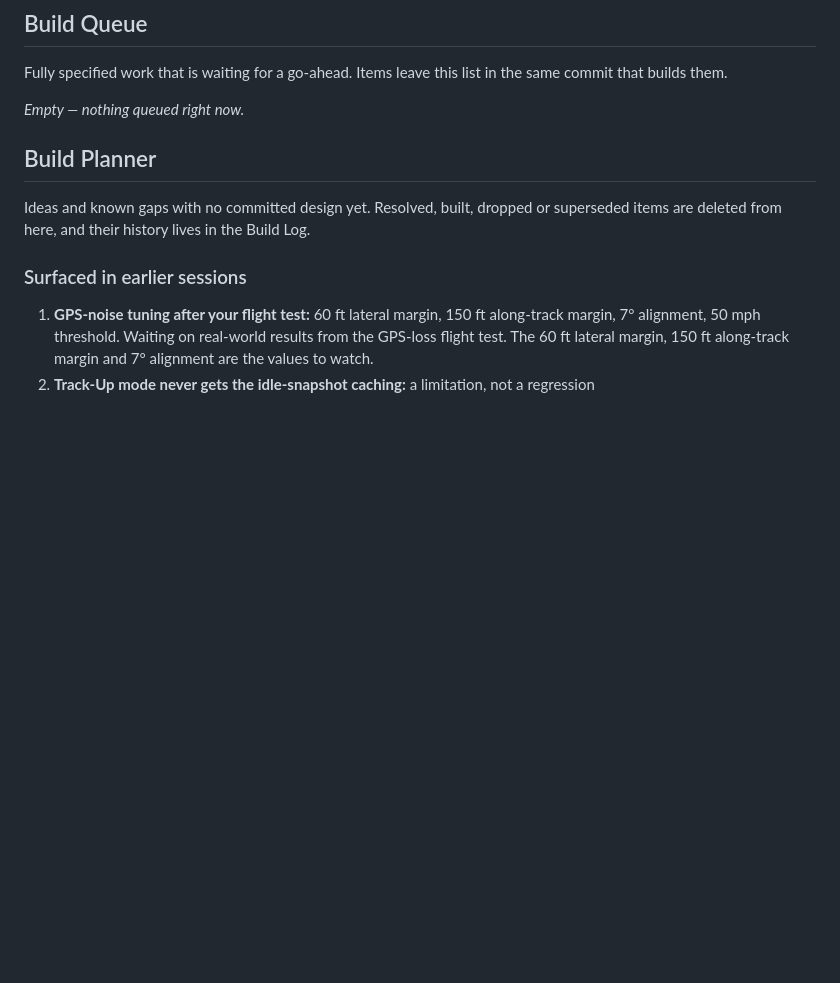
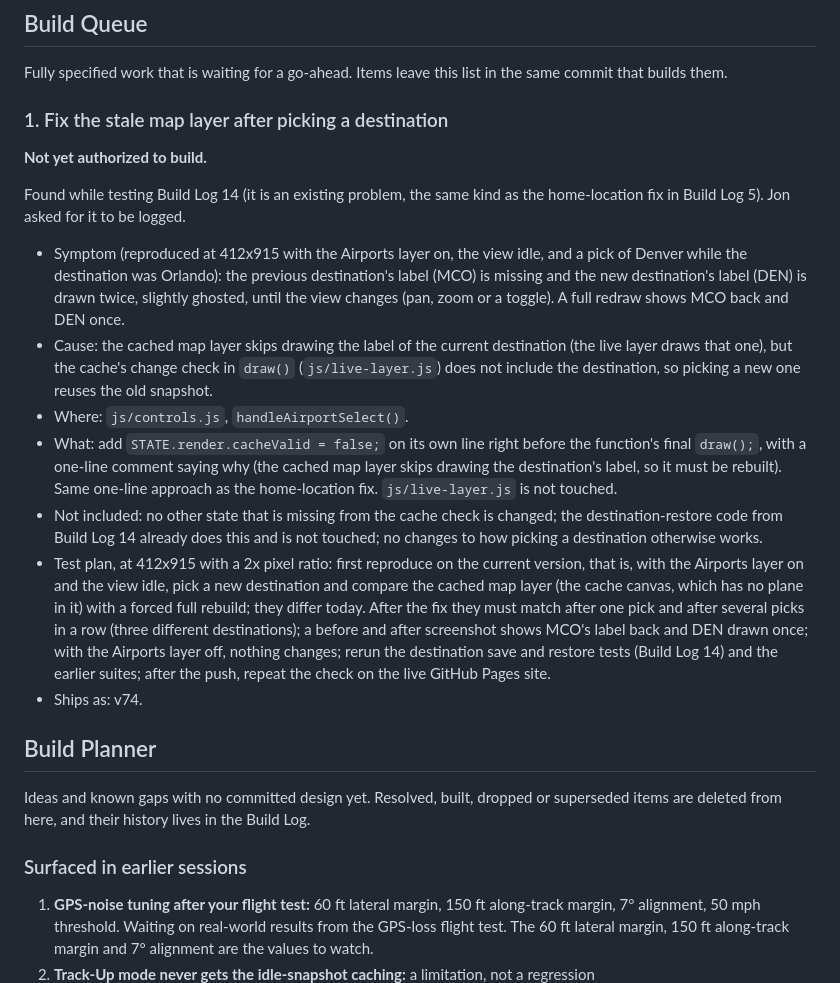
Before and after one commit to TundraJon/Stratosphere, a Markdown page: README.md, the part around the change. GitHub-like rendering; blank space fills up the shorter version.

Commit message:
Queue: fix stale map layer after picking a destination (v74)
Co-Authored-By: Claude Sonnet 5.5 <noreply@anthropic.com>
Claude-Session: https://claude.ai/code/session_013wo48Gh5BkZ6AmfYjeQCbh

```diff
--- a/README.md
+++ b/README.md
@@ -222,7 +222,18 @@ Built as spec'd in the Build Queue. Reported by Jon: the destination airport he
 
 Fully specified work that is waiting for a go-ahead. Items leave this list in the same commit that builds them.
 
-_Empty — nothing queued right now._
+### 1. Fix the stale map layer after picking a destination
+**Not yet authorized to build.**
+
+Found while testing Build Log 14 (it is an existing problem, the same kind as the home-location fix in Build Log 5). Jon asked for it to be logged.
+
+- Symptom (reproduced at 412x915 with the Airports layer on, the view idle, and a pick of Denver while the destination was Orlando): the previous destination's label (MCO) is missing and the new destination's label (DEN) is drawn twice, slightly ghosted, until the view changes (pan, zoom or a toggle). A full redraw shows MCO back and DEN once.
+- Cause: the cached map layer skips drawing the label of the current destination (the live layer draws that one), but the cache's change check in `draw()` (`js/live-layer.js`) does not include the destination, so picking a new one reuses the old snapshot.
+- Where: `js/controls.js`, `handleAirportSelect()`.
+- What: add `STATE.render.cacheValid = false;` on its own line right before the function's final `draw();`, with a one-line comment saying why (the cached map layer skips drawing the destination's label, so it must be rebuilt). Same one-line approach as the home-location fix. `js/live-layer.js` is not touched.
+- Not included: no other state that is missing from the cache check is changed; the destination-restore code from Build Log 14 already does this and is not touched; no changes to how picking a destination otherwise works.
+- Test plan, at 412x915 with a 2x pixel ratio: first reproduce on the current version, that is, with the Airports layer on and the view idle, pick a new destination and compare the cached map layer (the cache canvas, which has no plane in it) with a forced full rebuild; they differ today. After the fix they must match after one pick and after several picks in a row (three different destinations); a before and after screenshot shows MCO's label back and DEN drawn once; with the Airports layer off, nothing changes; rerun the destination save and restore tests (Build Log 14) and the earlier suites; after the push, repeat the check on the live GitHub Pages site.
+- Ships as: v74.
 
 ## Build Planner
 
```
